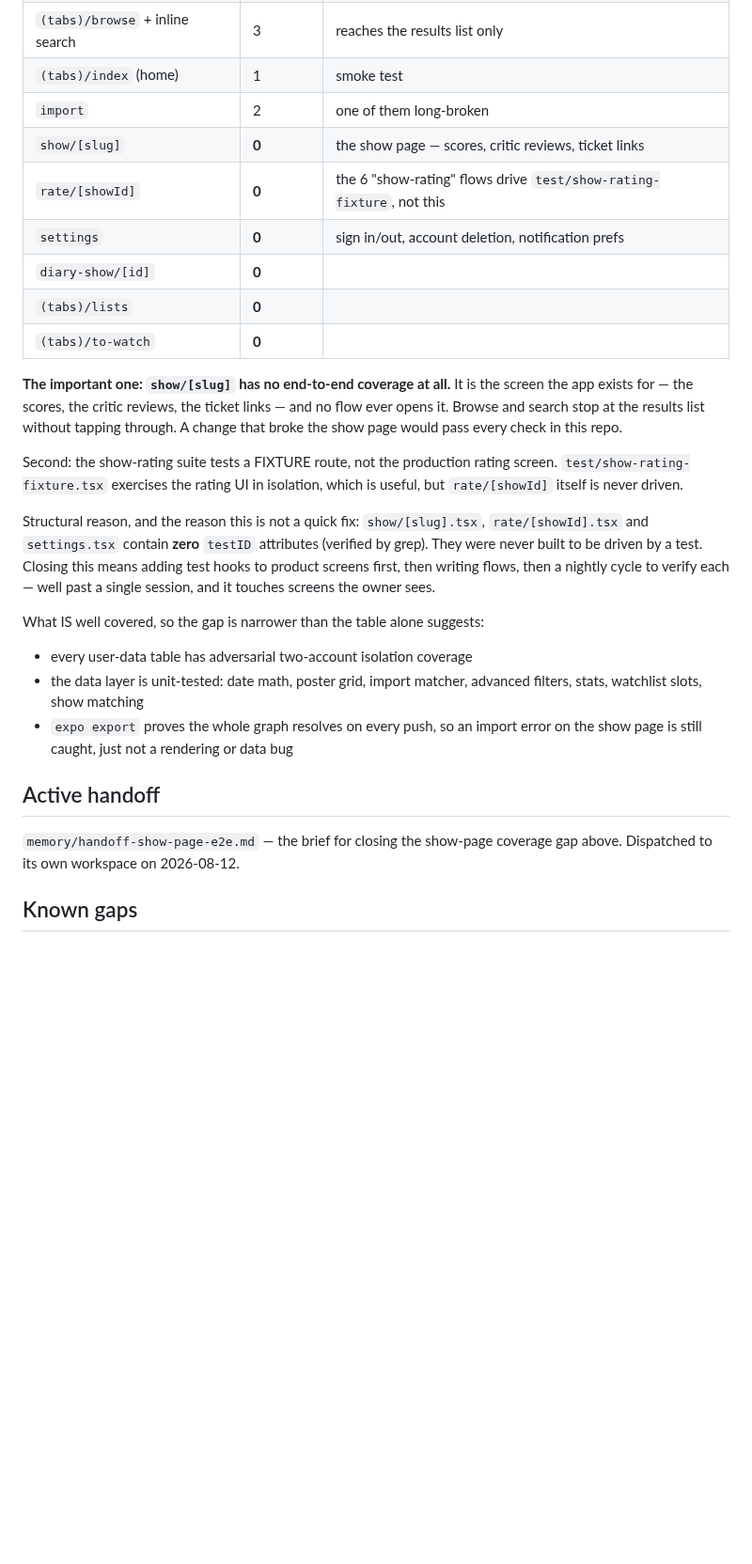
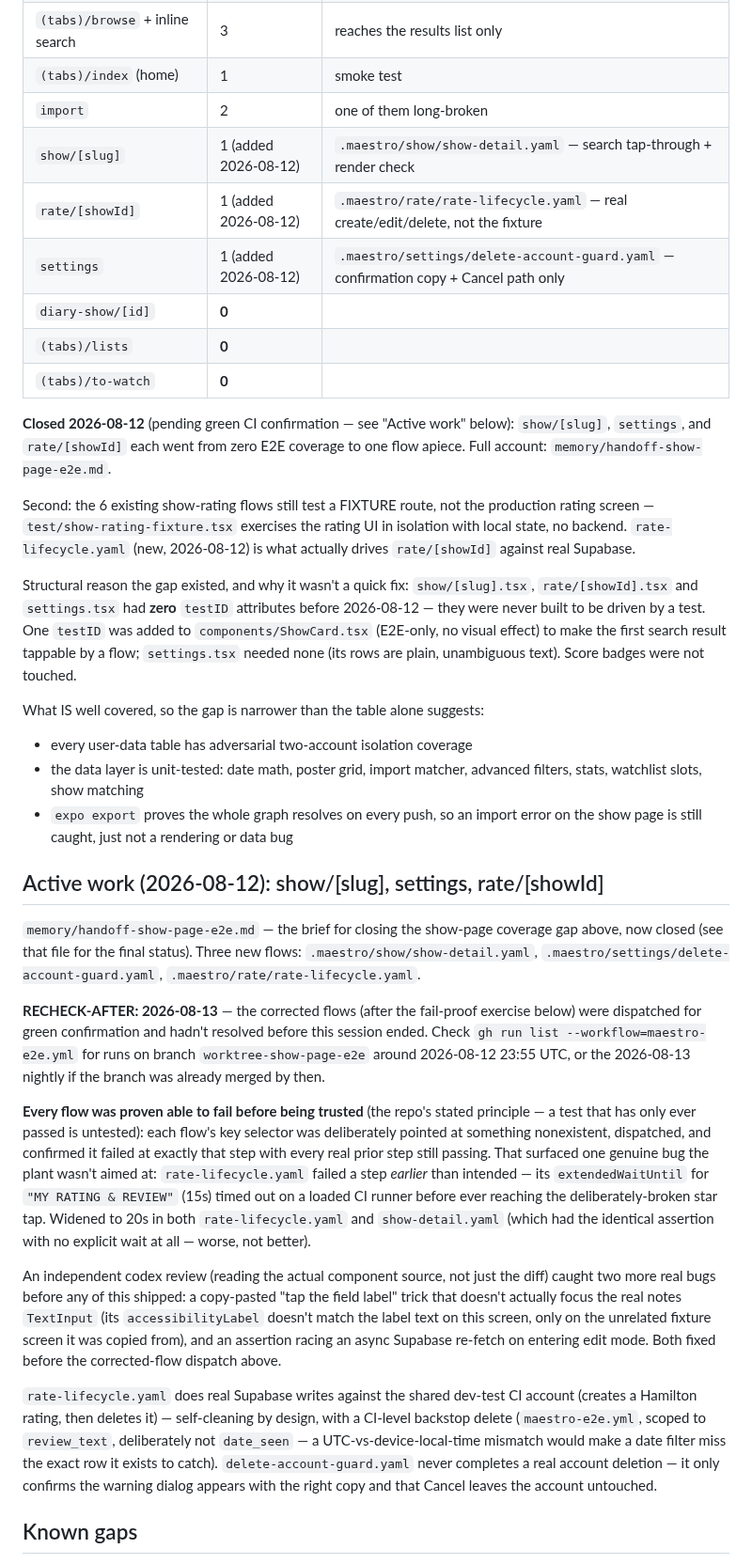
Before and after one commit to thomaspryor/BroadwayScorecard-app, a Markdown page: memory/testing.md, the part around one of its changes. Shown at 94% size. Drawn GitHub-style; blank space fills up the shorter version.

```diff
--- a/memory/testing.md
+++ b/memory/testing.md
@@ -207,29 +221,28 @@ Which screens an E2E flow actually opens, from `grep -rh openLink .maestro`:
 | `(tabs)/browse` + inline search | 3 | reaches the results list only |
 | `(tabs)/index` (home) | 1 | smoke test |
 | `import` | 2 | one of them long-broken |
-| `show/[slug]` | **0** | the show page — scores, critic reviews, ticket links |
-| `rate/[showId]` | **0** | the 6 "show-rating" flows drive `test/show-rating-fixture`, not this |
-| `settings` | **0** | sign in/out, account deletion, notification prefs |
+| `show/[slug]` | 1 (added 2026-08-12) | `.maestro/show/show-detail.yaml` — search tap-through + render check |
+| `rate/[showId]` | 1 (added 2026-08-12) | `.maestro/rate/rate-lifecycle.yaml` — real create/edit/delete, not the fixture |
+| `settings` | 1 (added 2026-08-12) | `.maestro/settings/delete-account-guard.yaml` — confirmation copy + Cancel path only |
 | `diary-show/[id]` | **0** | |
 | `(tabs)/lists` | **0** | |
 | `(tabs)/to-watch` | **0** | |
 
-**The important one: `show/[slug]` has no end-to-end coverage at all.** It is the
-screen the app exists for — the scores, the critic reviews, the ticket links —
-and no flow ever opens it. Browse and search stop at the results list without
-tapping through. A change that broke the show page would pass every check in
-this repo.
+**Closed 2026-08-12** (pending green CI confirmation — see "Active work" below):
+`show/[slug]`, `settings`, and `rate/[showId]` each went from zero E2E coverage
+to one flow apiece. Full account: `memory/handoff-show-page-e2e.md`.
 
-Second: the show-rating suite tests a FIXTURE route, not the production rating
-screen. `test/show-rating-fixture.tsx` exercises the rating UI in isolation,
-which is useful, but `rate/[showId]` itself is never driven.
+Second: the 6 existing show-rating flows still test a FIXTURE route, not the
+production rating screen — `test/show-rating-fixture.tsx` exercises the rating
+UI in isolation with local state, no backend. `rate-lifecycle.yaml` (new,
+2026-08-12) is what actually drives `rate/[showId]` against real Supabase.
 
-Structural reason, and the reason this is not a quick fix: `show/[slug].tsx`,
-`rate/[showId].tsx` and `settings.tsx` contain **zero** `testID` attributes
-(verified by grep). They were never built to be driven by a test. Closing this
-means adding test hooks to product screens first, then writing flows, then a
-nightly cycle to verify each — well past a single session, and it touches
-screens the owner sees.
+Structural reason the gap existed, and why it wasn't a quick fix: `show/[slug].tsx`,
+`rate/[showId].tsx` and `settings.tsx` had **zero** `testID` attributes before
+2026-08-12 — they were never built to be driven by a test. One `testID` was
+added to `components/ShowCard.tsx` (E2E-only, no visual effect) to make the
+first search result tappable by a flow; `settings.tsx` needed none (its rows
+are plain, unambiguous text). Score badges were not touched.
 
 What IS well covered, so the gap is narrower than the table alone suggests:
 - every user-data table has adversarial two-account isolation coverage
@@ -238,10 +251,46 @@ What IS well covered, so the gap is narrower than the table alone suggests:
 - `expo export` proves the whole graph resolves on every push, so an import
   error on the show page is still caught, just not a rendering or data bug
 
-## Active handoff
+## Active work (2026-08-12): show/[slug], settings, rate/[showId]
 
 `memory/handoff-show-page-e2e.md` — the brief for closing the show-page
-coverage gap above. Dispatched to its own workspace on 2026-08-12.
+coverage gap above, now closed (see that file for the final status). Three
+new flows: `.maestro/show/show-detail.yaml`, `.maestro/settings/delete-account-guard.yaml`,
+`.maestro/rate/rate-lifecycle.yaml`.
+
+**RECHECK-AFTER: 2026-08-13** — the corrected flows (after the fail-proof
+exercise below) were dispatched for green confirmation and hadn't resolved
+before this session ended. Check `gh run list --workflow=maestro-e2e.yml` for
+runs on branch `worktree-show-page-e2e` around 2026-08-12 23:55 UTC, or the
+2026-08-13 nightly if the branch was already merged by then.
+
+**Every flow was proven able to fail before being trusted** (the repo's
+stated principle — a test that has only ever passed is untested): each
+flow's key selector was deliberately pointed at something nonexistent,
+dispatched, and confirmed it failed at exactly that step with every real
+prior step still passing. That surfaced one genuine bug the plant wasn't
+aimed at: `rate-lifecycle.yaml` failed a step *earlier* than intended — its
+`extendedWaitUntil` for `"MY RATING & REVIEW"` (15s) timed out on a loaded CI
+runner before ever reaching the deliberately-broken star tap. Widened to 20s
+in both `rate-lifecycle.yaml` and `show-detail.yaml` (which had the identical
+assertion with no explicit wait at all — worse, not better).
+
+An independent codex review (reading the actual component source, not just
+the diff) caught two more real bugs before any of this shipped: a
+copy-pasted "tap the field label" trick that doesn't actually focus the real
+notes `TextInput` (its `accessibilityLabel` doesn't match the label text on
+this screen, only on the unrelated fixture screen it was copied from), and an
+assertion racing an async Supabase re-fetch on entering edit mode. Both fixed
+before the corrected-flow dispatch above.
+
+`rate-lifecycle.yaml` does real Supabase writes against the shared dev-test
+CI account (creates a Hamilton rating, then deletes it) — self-cleaning by
+design, with a CI-level backstop delete (`maestro-e2e.yml`, scoped to
+`review_text`, deliberately not `date_seen` — a UTC-vs-device-local-time
+mismatch would make a date filter miss the exact row it exists to catch).
+`delete-account-guard.yaml` never completes a real account deletion — it only
+confirms the warning dialog appears with the right copy and that Cancel
+leaves the account untouched.
 
 ## Known gaps
 
```
Also changed, not shown: other parts of memory/testing.md (+29 -15 lines), memory/handoff-show-page-e2e.md (+19 -6 lines).
